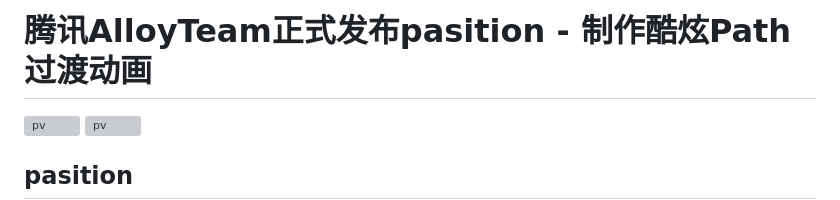
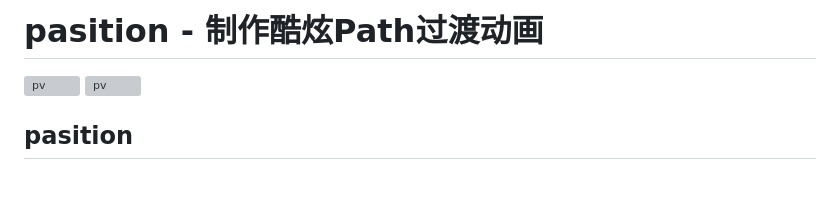
Before and after one commit to dntzhang/pasition, a Markdown page: docs/release.md, the part around the change. Rendered like a GitHub page; blank space fills up the shorter version; grey boxes are pictures that could not be loaded.

```diff
--- a/docs/release.md
+++ b/docs/release.md
@@ -1,4 +1,4 @@
-# 腾讯AlloyTeam正式发布pasition - 制作酷炫Path过渡动画
+# pasition - 制作酷炫Path过渡动画
 
 ![pv](http://images2015.cnblogs.com/blog/105416/201706/105416-20170620094820476-131210795.gif)
 ![pv](http://images2015.cnblogs.com/blog/105416/201706/105416-20170620094817554-48316107.gif)
```
